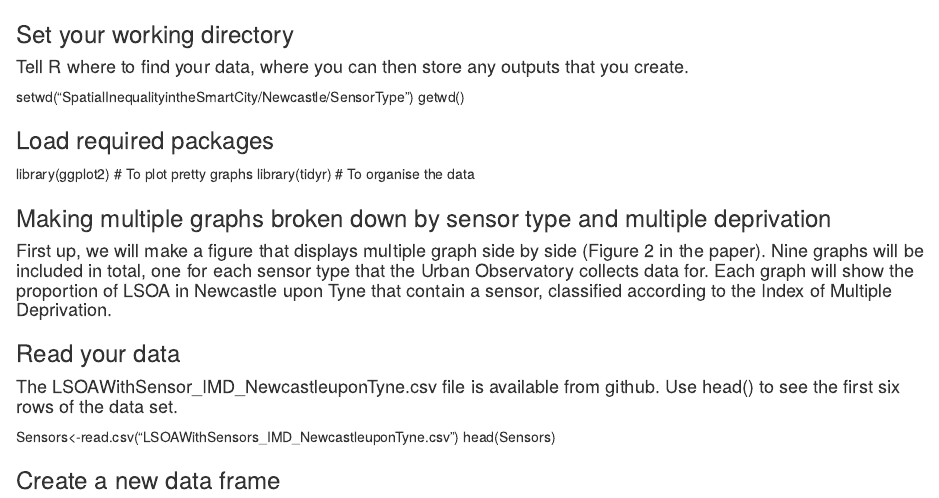
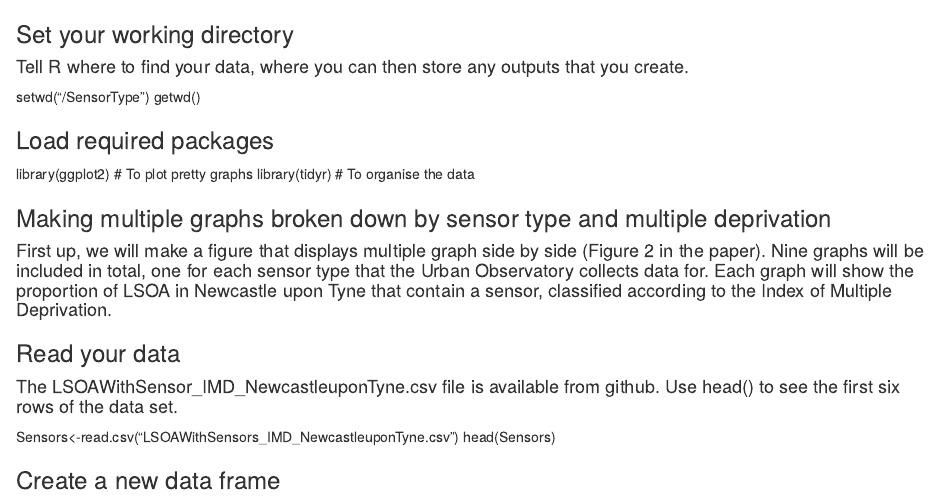
Before and after one commit to CaitHRobinson/SpatialInequalityintheSmartCity, an R Markdown document (Newcastle/SensorType/MultipleGraphs.rmd): the page in a window 1100 px wide, from its top. Rendered offline with R 4.5, knitr and Pandoc, with nearby package versions.

Commit message:
Update MultipleGraphs.rmd

```diff
--- a/Newcastle/SensorType/MultipleGraphs.rmd
+++ b/Newcastle/SensorType/MultipleGraphs.rmd
@@ -1,6 +1,6 @@
 ### Set your working directory
 #### Tell R where to find your data, where you can then store any outputs that you create.
-setwd("SpatialInequalityintheSmartCity/Newcastle/SensorType")
+setwd("/SensorType")
 getwd()
 
 ### Load required packages
```
